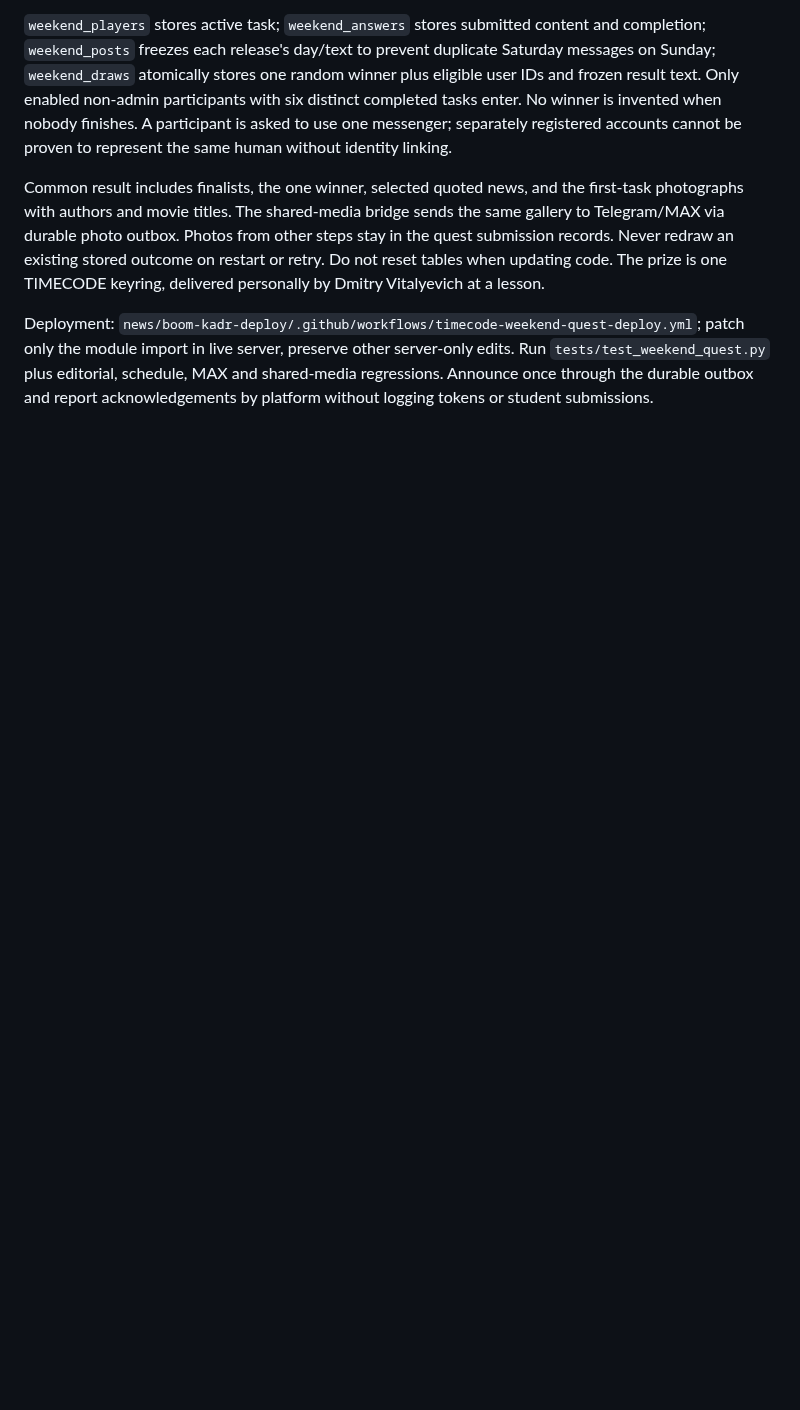
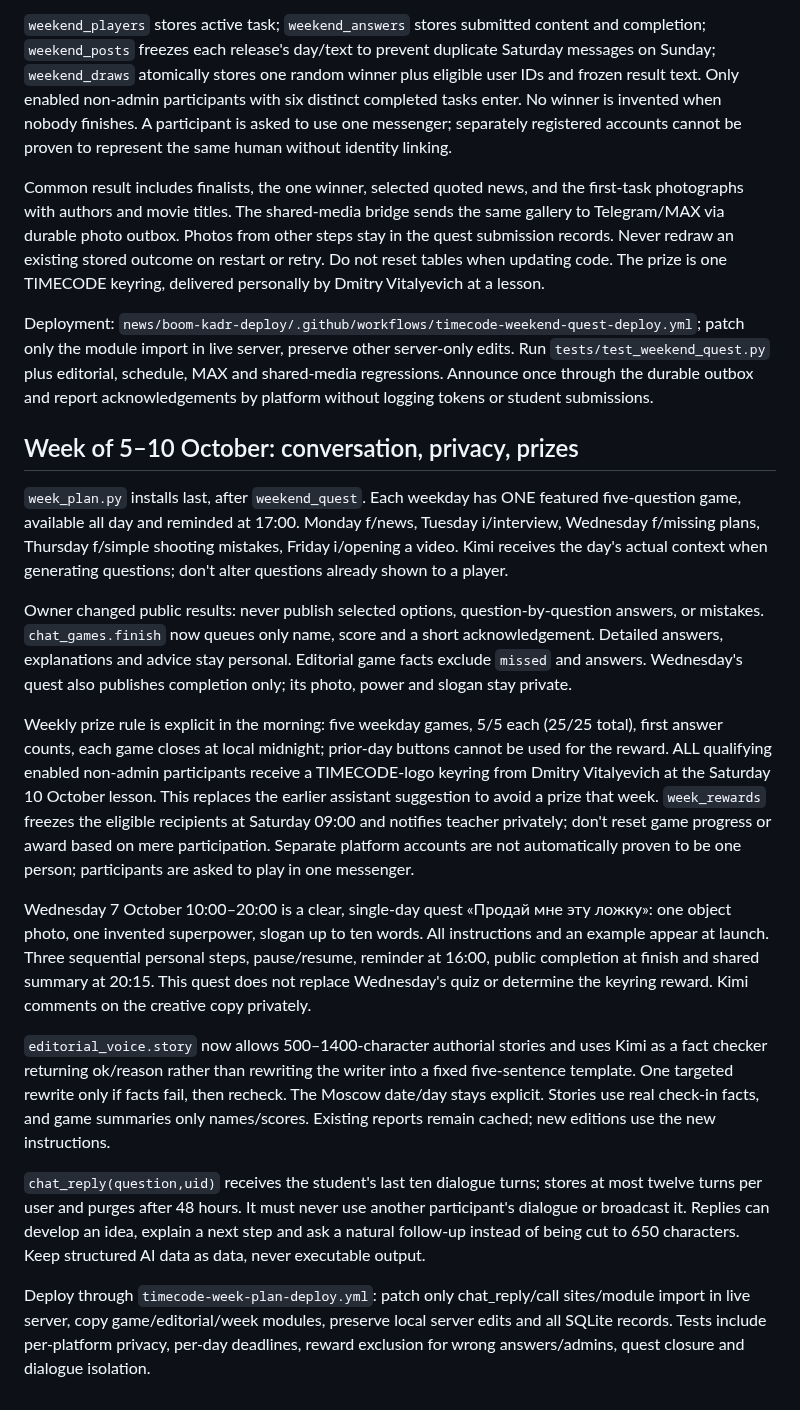
Before and after one commit to mityademon-rgb/media-center-bot, a Markdown page: timecode-bot/CHAT_FEATURES.md, the part around the change. GitHub-like rendering; blank space fills up the shorter version.

Commit message:
Improve Kimi dialogue, keep game answers private, and schedule weekday prizes and one-day quest

```diff
--- a/timecode-bot/CHAT_FEATURES.md
+++ b/timecode-bot/CHAT_FEATURES.md
@@ -53,3 +53,19 @@ Six tasks: one mystery photo + movie title; an open-question quiz with retries;
 Common result includes finalists, the one winner, selected quoted news, and the first-task photographs with authors and movie titles. The shared-media bridge sends the same gallery to Telegram/MAX via durable photo outbox. Photos from other steps stay in the quest submission records. Never redraw an existing stored outcome on restart or retry. Do not reset tables when updating code. The prize is one TIMECODE keyring, delivered personally by Dmitry Vitalyevich at a lesson.
 
 Deployment: `news/boom-kadr-deploy/.github/workflows/timecode-weekend-quest-deploy.yml`; patch only the module import in live server, preserve other server-only edits. Run `tests/test_weekend_quest.py` plus editorial, schedule, MAX and shared-media regressions. Announce once through the durable outbox and report acknowledgements by platform without logging tokens or student submissions.
+
+## Week of 5–10 October: conversation, privacy, prizes
+
+`week_plan.py` installs last, after `weekend_quest`. Each weekday has ONE featured five-question game, available all day and reminded at 17:00. Monday f/news, Tuesday i/interview, Wednesday f/missing plans, Thursday f/simple shooting mistakes, Friday i/opening a video. Kimi receives the day's actual context when generating questions; don't alter questions already shown to a player.
+
+Owner changed public results: never publish selected options, question-by-question answers, or mistakes. `chat_games.finish` now queues only name, score and a short acknowledgement. Detailed answers, explanations and advice stay personal. Editorial game facts exclude `missed` and answers. Wednesday's quest also publishes completion only; its photo, power and slogan stay private.
+
+Weekly prize rule is explicit in the morning: five weekday games, 5/5 each (25/25 total), first answer counts, each game closes at local midnight; prior-day buttons cannot be used for the reward. ALL qualifying enabled non-admin participants receive a TIMECODE-logo keyring from Dmitry Vitalyevich at the Saturday 10 October lesson. This replaces the earlier assistant suggestion to avoid a prize that week. `week_rewards` freezes the eligible recipients at Saturday 09:00 and notifies teacher privately; don't reset game progress or award based on mere participation. Separate platform accounts are not automatically proven to be one person; participants are asked to play in one messenger.
+
+Wednesday 7 October 10:00–20:00 is a clear, single-day quest «Продай мне эту ложку»: one object photo, one invented superpower, slogan up to ten words. All instructions and an example appear at launch. Three sequential personal steps, pause/resume, reminder at 16:00, public completion at finish and shared summary at 20:15. This quest does not replace Wednesday's quiz or determine the keyring reward. Kimi comments on the creative copy privately.
+
+`editorial_voice.story` now allows 500–1400-character authorial stories and uses Kimi as a fact checker returning ok/reason rather than rewriting the writer into a fixed five-sentence template. One targeted rewrite only if facts fail, then recheck. The Moscow date/day stays explicit. Stories use real check-in facts, and game summaries only names/scores. Existing reports remain cached; new editions use the new instructions.
+
+`chat_reply(question,uid)` receives the student's last ten dialogue turns; stores at most twelve turns per user and purges after 48 hours. It must never use another participant's dialogue or broadcast it. Replies can develop an idea, explain a next step and ask a natural follow-up instead of being cut to 650 characters. Keep structured AI data as data, never executable output.
+
+Deploy through `timecode-week-plan-deploy.yml`: patch only chat_reply/call sites/module import in live server, copy game/editorial/week modules, preserve local server edits and all SQLite records. Tests include per-platform privacy, per-day deadlines, reward exclusion for wrong answers/admins, quest closure and dialogue isolation.
```
